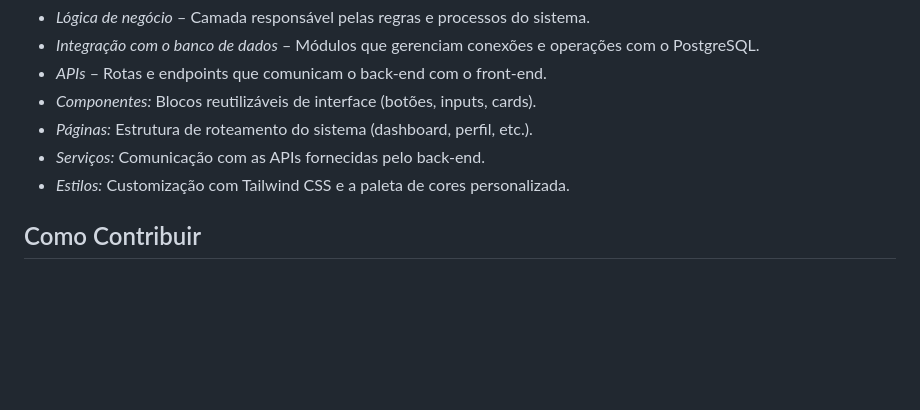
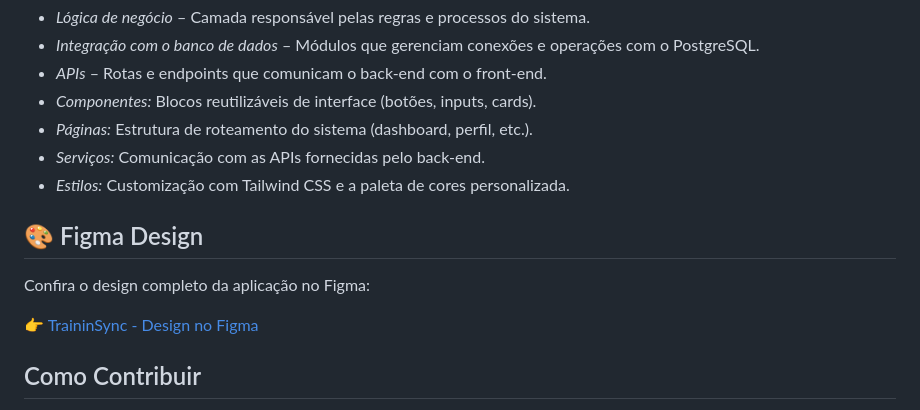
Before and after one commit to RenanCDev/TraininSync, a Markdown page: README.md, the part around the change. GitHub-like rendering; blank space fills up the shorter version.

Commit message:
docs: add figma link

```diff
--- a/README.md
+++ b/README.md
@@ -12,6 +12,13 @@ O repositório está organizado de forma modular, separando claramente:
 - *Páginas:* Estrutura de roteamento do sistema (dashboard, perfil, etc.).
 - *Serviços:* Comunicação com as APIs fornecidas pelo back-end.
 - *Estilos:* Customização com Tailwind CSS e a paleta de cores personalizada.
+
+## 🎨 Figma Design
+
+Confira o design completo da aplicação no Figma:
+
+👉 [TraininSync - Design no Figma](https://www.figma.com/design/9syR7YY7qqgb0dl0cVRvp1/TraininSync?node-id=3113-83&t=VTdtzp9bPfJdluAH-1)
+
 
 ## Como Contribuir
 1. Faça um fork deste repositório.
```
